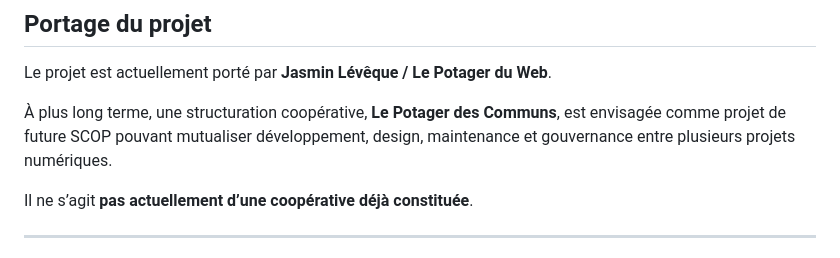
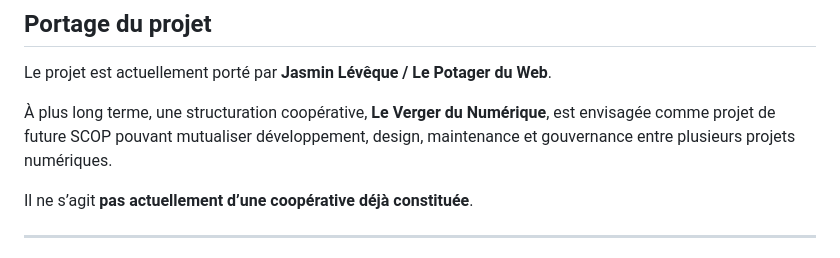
Before and after one commit to jasmin-abernathy/executive-function-app, a Markdown page: README.fr.md, the part around the change. GitHub-like rendering.

Commit message:
docs: rename future cooperative structure in French README

```diff
--- a/README.fr.md
+++ b/README.fr.md
@@ -453,7 +453,7 @@ C’est une tentative pour rendre une partie importante de l’organisation quot
 
 Le projet est actuellement porté par **Jasmin Lévêque / Le Potager du Web**.
 
-À plus long terme, une structuration coopérative, **Le Potager des Communs**, est envisagée comme projet de future SCOP pouvant mutualiser développement, design, maintenance et gouvernance entre plusieurs projets numériques.
+À plus long terme, une structuration coopérative, **Le Verger du Numérique**, est envisagée comme projet de future SCOP pouvant mutualiser développement, design, maintenance et gouvernance entre plusieurs projets numériques.
 
 Il ne s’agit **pas actuellement d’une coopérative déjà constituée**.
 
```
